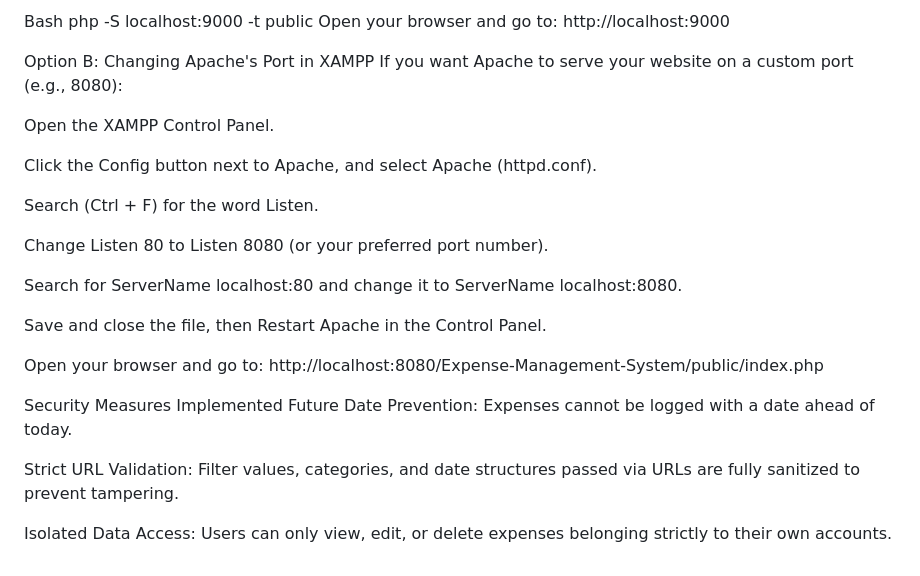
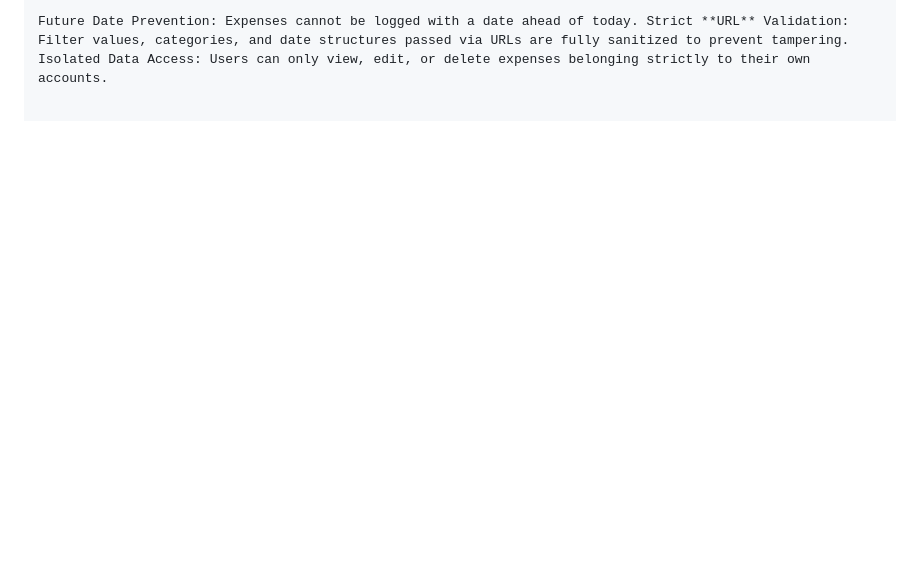
Before and after one commit to AhmedSelim04/Expense-Management-System, a Markdown page: README.md, the part around one of its changes. GitHub-like rendering; blank space fills up the shorter version.

```diff
--- a/README.md
+++ b/README.md
@@ -86,28 +41 @@ Run the PHP server on any port you want (e.g., port 9000):
-Bash
-php -S localhost:9000 -t public
-Open your browser and go to: http://localhost:9000
-
-Option B: Changing Apache's Port in XAMPP
-If you want Apache to serve your website on a custom port (e.g., 8080):
-
-Open the XAMPP Control Panel.
-
-Click the Config button next to Apache, and select Apache (httpd.conf).
-
-Search (Ctrl + F) for the word Listen.
-
-Change Listen 80 to Listen 8080 (or your preferred port number).
-
-Search for ServerName localhost:80 and change it to ServerName localhost:8080.
-
-Save and close the file, then Restart Apache in the Control Panel.
-
-Open your browser and go to:
-http://localhost:8080/Expense-Management-System/public/index.php
-
-Security Measures Implemented
-Future Date Prevention: Expenses cannot be logged with a date ahead of today.
-
-Strict URL Validation: Filter values, categories, and date structures passed via URLs are fully sanitized to prevent tampering.
-
-Isolated Data Access: Users can only view, edit, or delete expenses belonging strictly to their own accounts.
+Future Date Prevention: Expenses cannot be logged with a date ahead of today. Strict **URL** Validation: Filter values, categories, and date structures passed via URLs are fully sanitized to prevent tampering. Isolated Data Access: Users can only view, edit, or delete expenses belonging strictly to their own accounts.
```
Also changed, not shown: other parts of README.md (+18 -63 lines).
